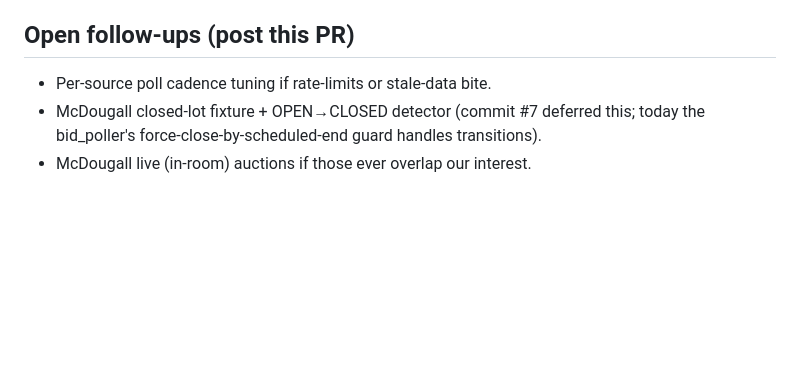
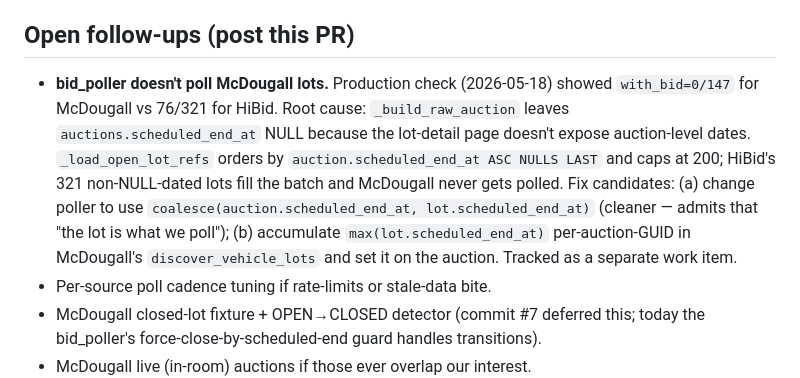
Before and after one commit to mbohaychuk/CarBuyerAssistant, a Markdown page: docs/specs/2026-05-16-multi-source-ingestion.md, the part around the change. GitHub-like rendering; blank space fills up the shorter version.

Commit message:
docs: log McDougall bid-poll gap as a known follow-up
Production validation 2026-05-18 found with_bid=0/147 on McDougall lots
because auction.scheduled_end_at is NULL and the bid_poller's priority
queue caps at 200 with NULLS LAST -- HiBid's lots monopolise the batch.

Two fix candidates noted in the doc; defer until other verification
paths are green.

```diff
--- a/docs/specs/2026-05-16-multi-source-ingestion.md
+++ b/docs/specs/2026-05-16-multi-source-ingestion.md
@@ -172,6 +172,7 @@ Pass criteria: ≥1 row each in mcdougall + at least one `unknown:<host>` source
 
 ## Open follow-ups (post this PR)
 
+- **bid_poller doesn't poll McDougall lots.** Production check (2026-05-18) showed `with_bid=0/147` for McDougall vs 76/321 for HiBid. Root cause: `_build_raw_auction` leaves `auctions.scheduled_end_at` NULL because the lot-detail page doesn't expose auction-level dates. `_load_open_lot_refs` orders by `auction.scheduled_end_at ASC NULLS LAST` and caps at 200; HiBid's 321 non-NULL-dated lots fill the batch and McDougall never gets polled. Fix candidates: (a) change poller to use `coalesce(auction.scheduled_end_at, lot.scheduled_end_at)` (cleaner — admits that "the lot is what we poll"); (b) accumulate `max(lot.scheduled_end_at)` per-auction-GUID in McDougall's `discover_vehicle_lots` and set it on the auction. Tracked as a separate work item.
 - Per-source poll cadence tuning if rate-limits or stale-data bite.
 - McDougall closed-lot fixture + OPEN→CLOSED detector (commit #7 deferred this; today the bid_poller's force-close-by-scheduled-end guard handles transitions).
 - McDougall live (in-room) auctions if those ever overlap our interest.
```
